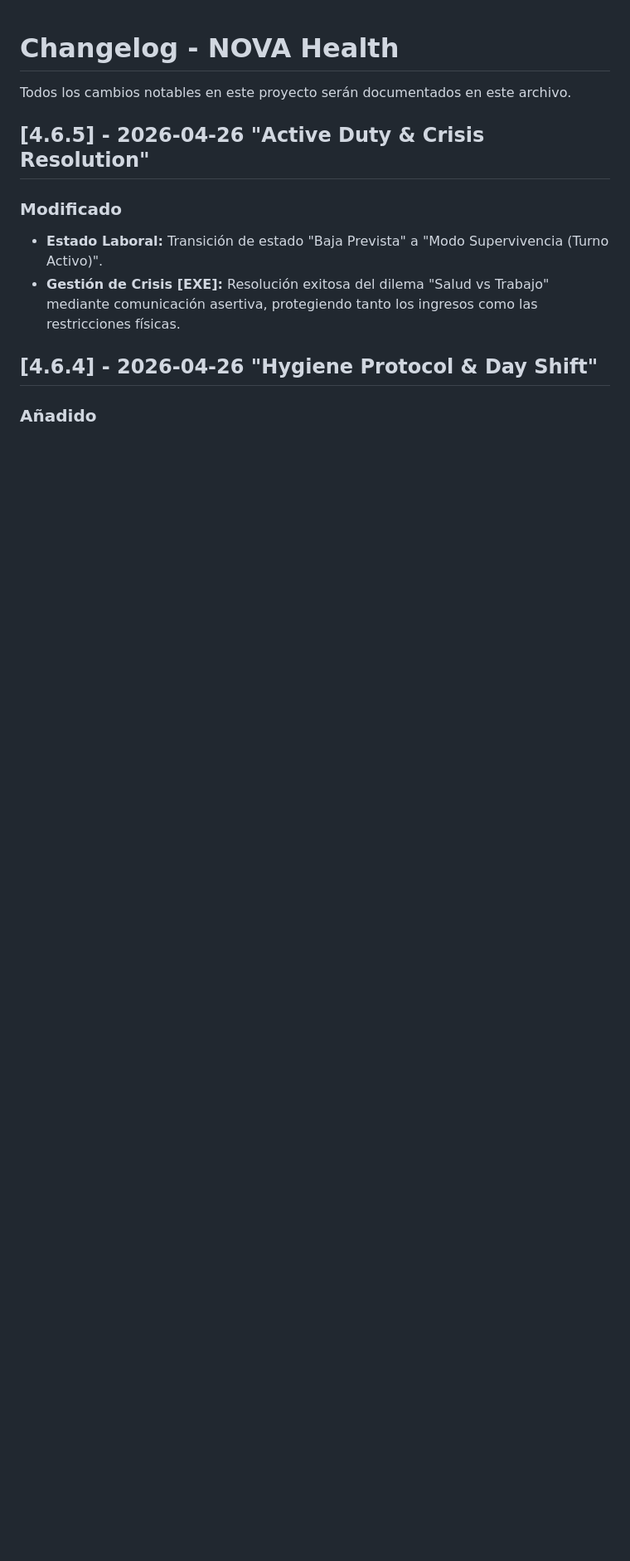
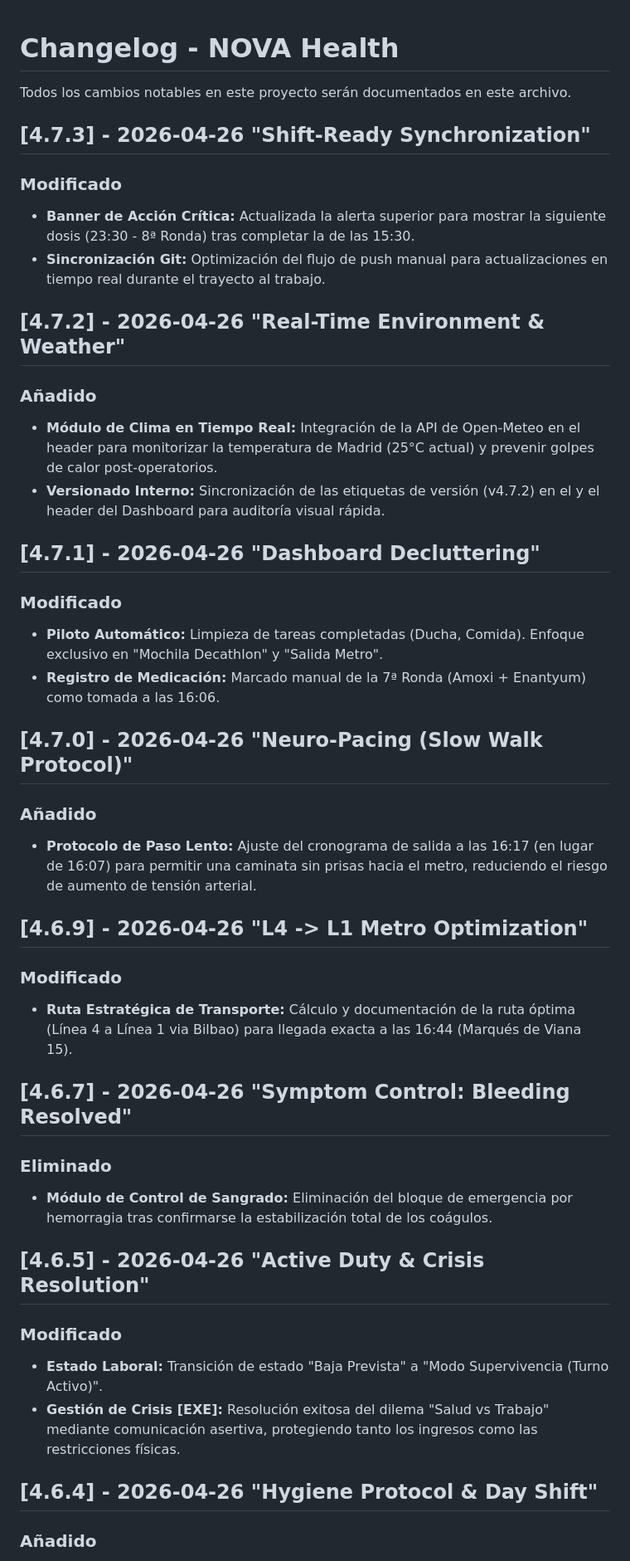
Before and after one commit to AlchemistSidZCooL/nova-salud, a Markdown page: CHANGELOG.md, the part around the change. Shown at 83% size. Drawn GitHub-style; blank space fills up the shorter version.

Commit message:
📜 v4.7.3 - Changelog cerrado. Sesión finalizada. ¡Buen turno, Daniel!

```diff
--- a/CHANGELOG.md
+++ b/CHANGELOG.md
@@ -1,6 +1,33 @@
 # Changelog - NOVA Health
 
 Todos los cambios notables en este proyecto serán documentados en este archivo.
+
+## [4.7.3] - 2026-04-26 "Shift-Ready Synchronization"
+### Modificado
+- **Banner de Acción Crítica:** Actualizada la alerta superior para mostrar la siguiente dosis (23:30 - 8ª Ronda) tras completar la de las 15:30.
+- **Sincronización Git:** Optimización del flujo de push manual para actualizaciones en tiempo real durante el trayecto al trabajo.
+
+## [4.7.2] - 2026-04-26 "Real-Time Environment & Weather"
+### Añadido
+- **Módulo de Clima en Tiempo Real:** Integración de la API de Open-Meteo en el header para monitorizar la temperatura de Madrid (25°C actual) y prevenir golpes de calor post-operatorios.
+- **Versionado Interno:** Sincronización de las etiquetas de versión (v4.7.2) en el <title> y el header del Dashboard para auditoría visual rápida.
+
+## [4.7.1] - 2026-04-26 "Dashboard Decluttering"
+### Modificado
+- **Piloto Automático:** Limpieza de tareas completadas (Ducha, Comida). Enfoque exclusivo en "Mochila Decathlon" y "Salida Metro".
+- **Registro de Medicación:** Marcado manual de la 7ª Ronda (Amoxi + Enantyum) como tomada a las 16:06.
+
+## [4.7.0] - 2026-04-26 "Neuro-Pacing (Slow Walk Protocol)"
+### Añadido
+- **Protocolo de Paso Lento:** Ajuste del cronograma de salida a las 16:17 (en lugar de 16:07) para permitir una caminata sin prisas hacia el metro, reduciendo el riesgo de aumento de tensión arterial.
+
+## [4.6.9] - 2026-04-26 "L4 -> L1 Metro Optimization"
+### Modificado
+- **Ruta Estratégica de Transporte:** Cálculo y documentación de la ruta óptima (Línea 4 a Línea 1 via Bilbao) para llegada exacta a las 16:44 (Marqués de Viana 15).
+
+## [4.6.7] - 2026-04-26 "Symptom Control: Bleeding Resolved"
+### Eliminado
+- **Módulo de Control de Sangrado:** Eliminación del bloque de emergencia por hemorragia tras confirmarse la estabilización total de los coágulos.
 
 ## [4.6.5] - 2026-04-26 "Active Duty & Crisis Resolution"
 ### Modificado
```
